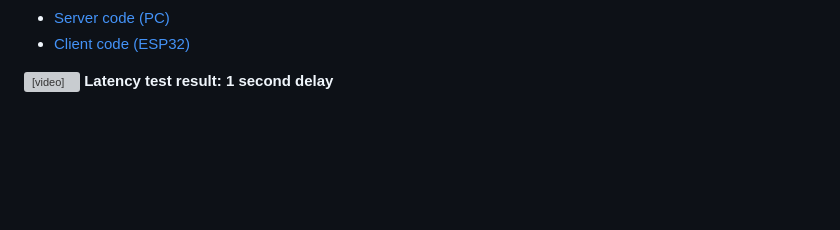
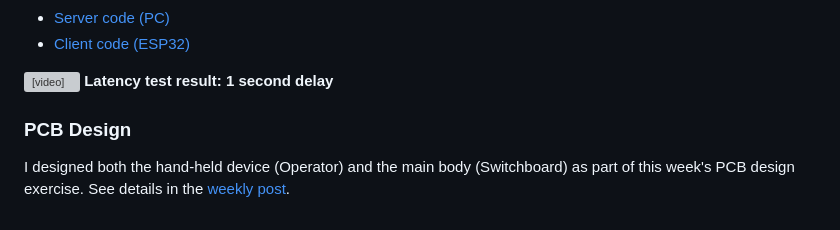
Before and after one commit to chuanqisun/htmaa-2025, a Markdown page: src/index.md, the part around the change. Drawn GitHub-style; blank space fills up the shorter version; grey boxes are pictures that could not be loaded.

Commit message:
update main blog entry

```diff
--- a/src/index.md
+++ b/src/index.md
@@ -233,3 +233,7 @@ This POC validated the idea that we can shift all the computation to a PC nearby
 
 <video controls src="./media/latency-test.mp4"></video>
 **Latency test result: 1 second delay**
+
+### PCB Design
+
+I designed both the hand-held device (Operator) and the main body (Switchboard) as part of this week's PCB design exercise. See details in the [weekly post](./posts/week-05/index.md).
```
Also changed, not shown: 1 other file.
